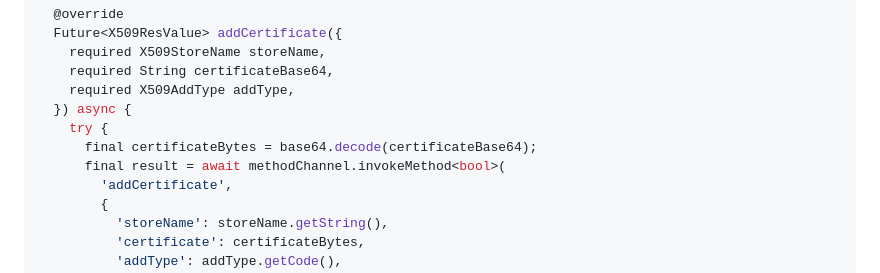
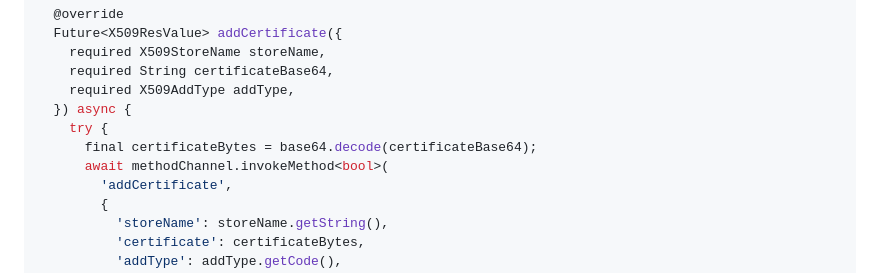
Before and after one commit to kihyun1998/x509_cert_store, a Markdown page: CODE.md, the part around the change. Rendered like a GitHub page.

```diff
--- a/CODE.md
+++ b/CODE.md
@@ -311,7 +311,7 @@ class MethodChannelX509CertStore extends X509CertStorePlatform {
   }) async {
     try {
       final certificateBytes = base64.decode(certificateBase64);
-      final result = await methodChannel.invokeMethod<bool>(
+      await methodChannel.invokeMethod<bool>(
         'addCertificate',
         {
           'storeName': storeName.getString(),
```
